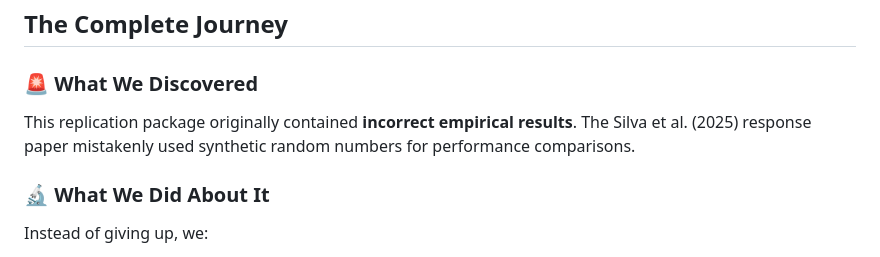
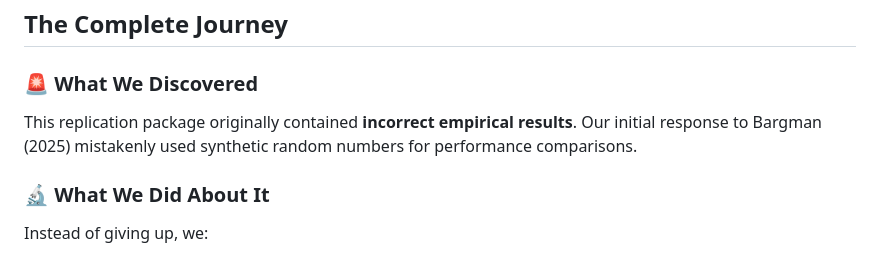
Before and after one commit to VoxGenius/undismal-protocol, a Markdown page: Latent Variable Autoregression with Exogenous Inputs (June 2025)/replication_package/README_CRITICAL_UPDATE.md, the part around the change. Rendered like a GitHub page.

```diff
--- a/Latent Variable Autoregression with Exogenous Inputs (June 2025)/replication_package/README_CRITICAL_UPDATE.md
+++ b/Latent Variable Autoregression with Exogenous Inputs (June 2025)/replication_package/README_CRITICAL_UPDATE.md
@@ -8,7 +8,7 @@
 ## The Complete Journey
 
 ### 🚨 What We Discovered
-This replication package originally contained **incorrect empirical results**. The Silva et al. (2025) response paper mistakenly used synthetic random numbers for performance comparisons.
+This replication package originally contained **incorrect empirical results**. Our initial response to Bargman (2025) mistakenly used synthetic random numbers for performance comparisons.
 
 ### 🔬 What We Did About It
 Instead of giving up, we:
```
Also changed, not shown: Latent Variable Autoregression with Exogenous Inputs (June 2025)/replication_package/README.md (+1 -1 lines).
